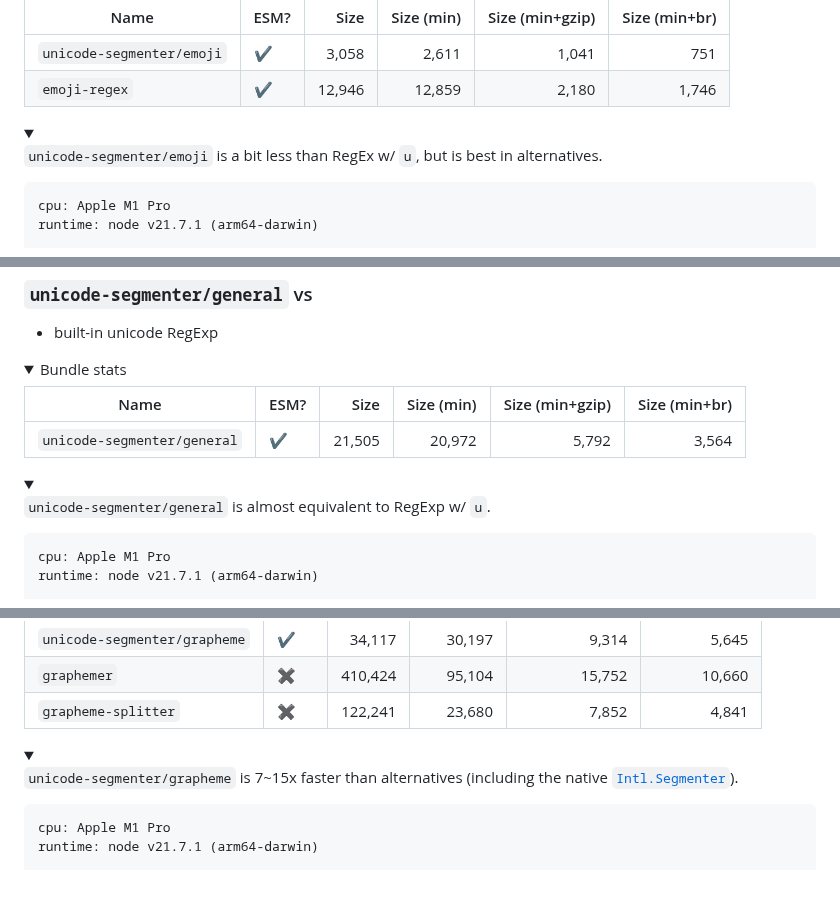
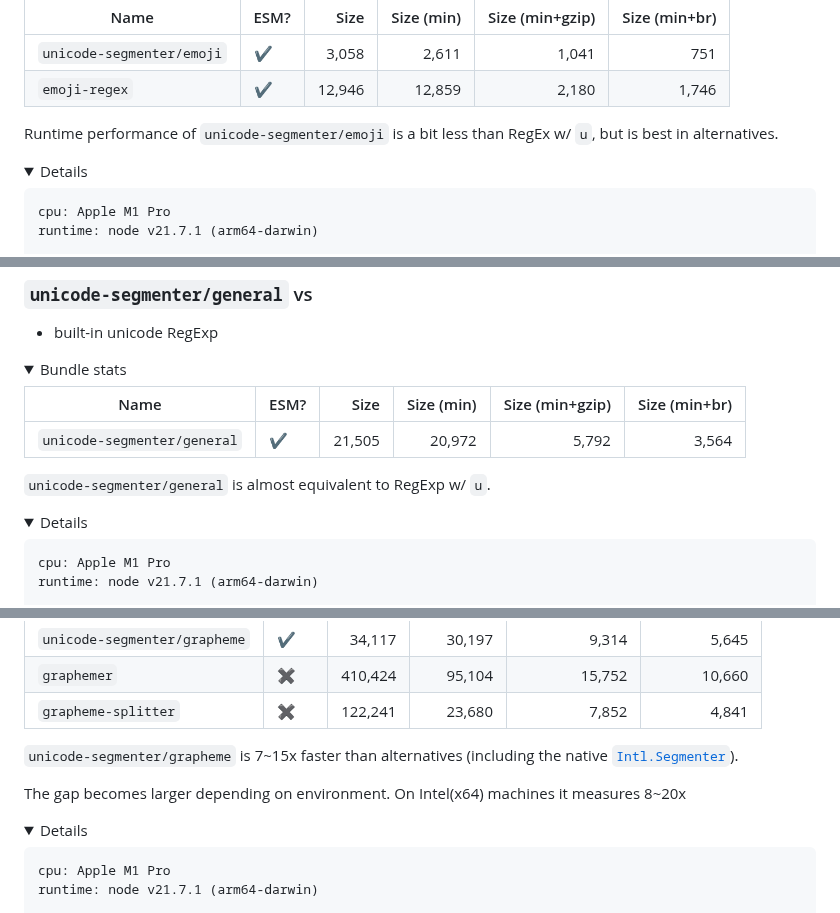
Before and after one commit to cometkim/unicode-segmenter, a Markdown page: README.md, 3 parts joined by grey strips. Rendered like a GitHub page; folded sections open; blank space fills up the shorter version.

````diff
--- a/README.md
+++ b/README.md
@@ -97,12 +97,10 @@ Look [benchmark](benchmark) to see how it works.
 
 </details>
 
+Runtime performance of `unicode-segmenter/emoji` is a bit less than RegEx w/ `u`, but is best in alternatives.
+
 <details>
-  <summary>
-
-  `unicode-segmenter/emoji` is a bit less than RegEx w/ `u`, but is best in alternatives.
-
-  </summary>
+  <summary>Details</summary>
 
   ```
   cpu: Apple M1 Pro
@@ -147,13 +145,10 @@ Look [benchmark](benchmark) to see how it works.
 
 </details>
 
+`unicode-segmenter/general` is almost equivalent to RegExp w/ `u`.
 
 <details>
-  <summary>
-
-  `unicode-segmenter/general` is almost equivalent to RegExp w/ `u`.
-
-  </summary>
+  <summary>Details</summary>
 
   ```
   cpu: Apple M1 Pro
@@ -199,13 +194,12 @@ Look [benchmark](benchmark) to see how it works.
 
 </details>
 
+`unicode-segmenter/grapheme` is 7~15x faster than alternatives (including the native [`Intl.Segmenter`]).
+
+The gap becomes larger depending on environment. On Intel(x64) machines it measures 8~20x
 
 <details>
-  <summary>
-
-  `unicode-segmenter/grapheme` is 7~15x faster than alternatives (including the native [`Intl.Segmenter`]).
-
-  </summary>
+  <summary>Details</summary>
 
   ```
   cpu: Apple M1 Pro
````
